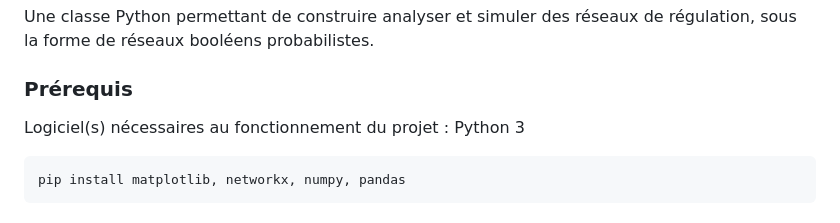
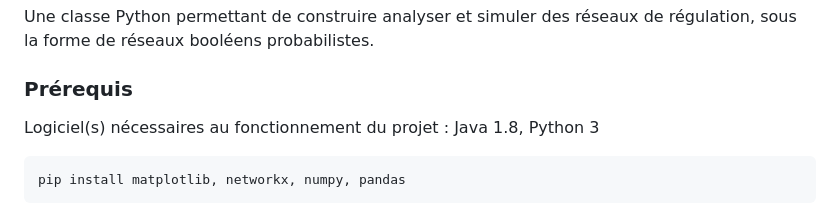
Before and after one commit to K4RI/pbn-simulation, a Markdown page: README.md, the part around the change. Drawn GitHub-style.

````diff
--- a/README.md
+++ b/README.md
@@ -3,7 +3,7 @@ Une classe Python permettant de construire analyser et simuler des réseaux de r
 
 ### Prérequis
 
-Logiciel(s) nécessaires au fonctionnement du projet : Python 3
+Logiciel(s) nécessaires au fonctionnement du projet : Java 1.8, Python 3
 
 ```python
 pip install matplotlib, networkx, numpy, pandas
````
